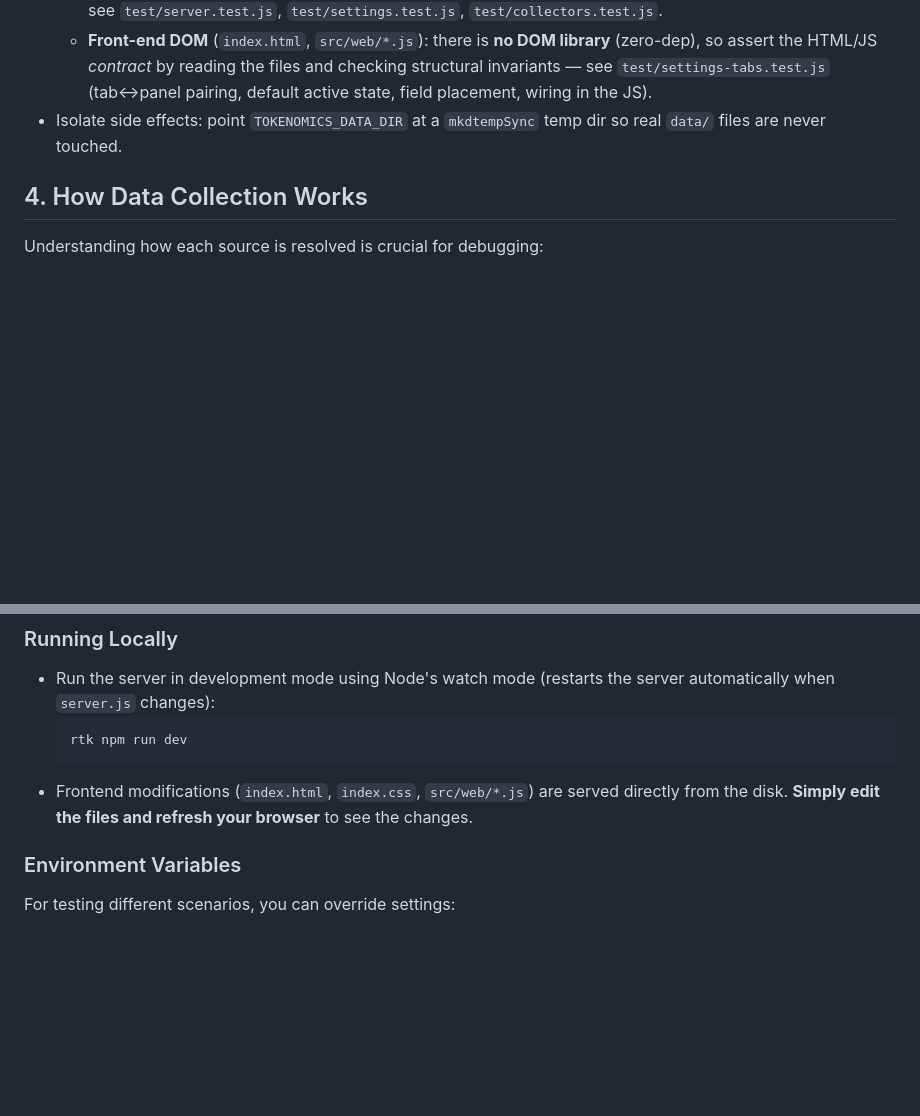
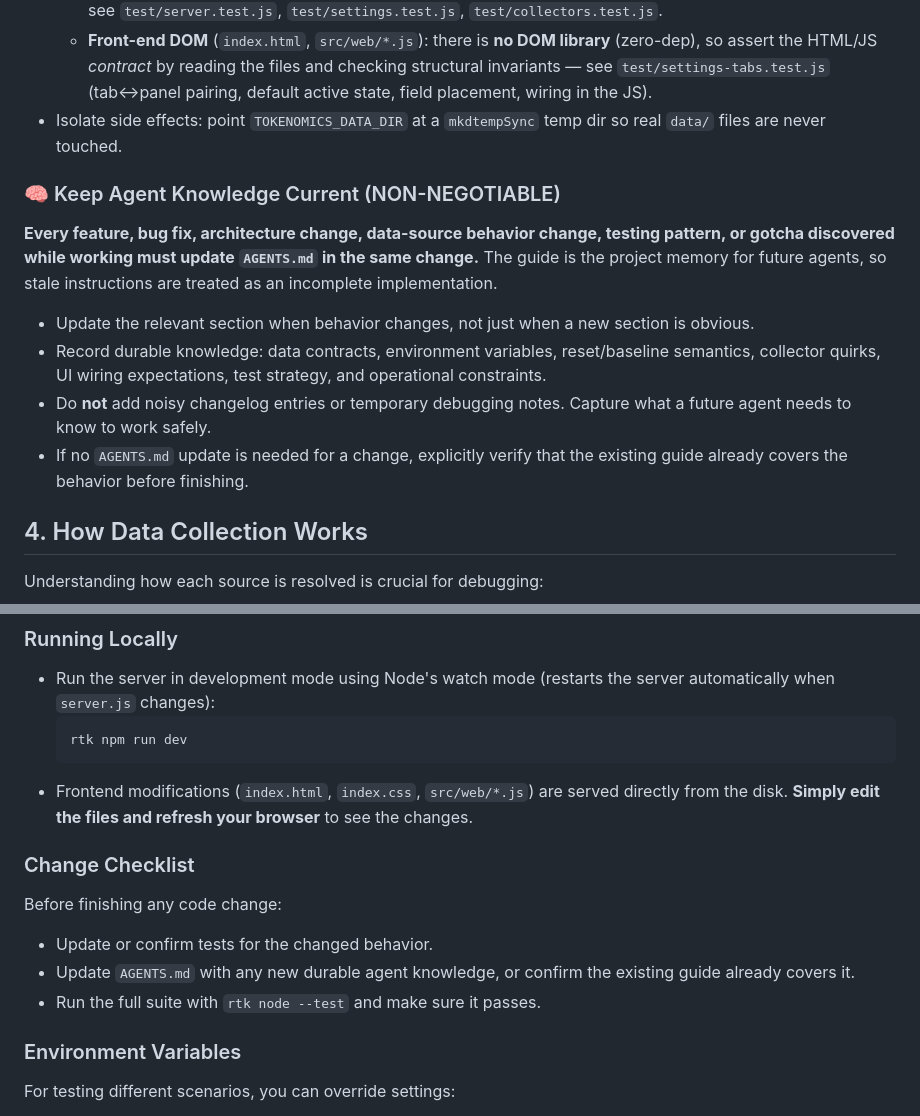
Before and after one commit to phil288/tokenomics, a Markdown page: AGENTS.md, 2 parts joined by grey strips. GitHub-like rendering; blank space fills up the shorter version.

Commit message:
docs: update AGENTS.md to enforce keeping agent knowledge current and add change checklist

````diff
--- a/AGENTS.md
+++ b/AGENTS.md
@@ -215,6 +215,13 @@ Both `server.js` and `src/web/pricing.js` define pricing matrices for Claude, Ge
   - **Front-end DOM** (`index.html`, `src/web/*.js`): there is **no DOM library** (zero-dep), so assert the HTML/JS *contract* by reading the files and checking structural invariants — see `test/settings-tabs.test.js` (tab↔panel pairing, default active state, field placement, wiring in the JS).
 - Isolate side effects: point `TOKENOMICS_DATA_DIR` at a `mkdtempSync` temp dir so real `data/` files are never touched.
 
+### 🧠 Keep Agent Knowledge Current (NON-NEGOTIABLE)
+**Every feature, bug fix, architecture change, data-source behavior change, testing pattern, or gotcha discovered while working must update `AGENTS.md` in the same change.** The guide is the project memory for future agents, so stale instructions are treated as an incomplete implementation.
+- Update the relevant section when behavior changes, not just when a new section is obvious.
+- Record durable knowledge: data contracts, environment variables, reset/baseline semantics, collector quirks, UI wiring expectations, test strategy, and operational constraints.
+- Do **not** add noisy changelog entries or temporary debugging notes. Capture what a future agent needs to know to work safely.
+- If no `AGENTS.md` update is needed for a change, explicitly verify that the existing guide already covers the behavior before finishing.
+
 ## 4. How Data Collection Works
 
 Understanding how each source is resolved is crucial for debugging:
@@ -253,6 +260,12 @@ Understanding how each source is resolved is crucial for debugging:
   rtk npm run dev
   ```
 - Frontend modifications (`index.html`, `index.css`, `src/web/*.js`) are served directly from the disk. **Simply edit the files and refresh your browser** to see the changes.
+
+### Change Checklist
+Before finishing any code change:
+- Update or confirm tests for the changed behavior.
+- Update `AGENTS.md` with any new durable agent knowledge, or confirm the existing guide already covers it.
+- Run the full suite with `rtk node --test` and make sure it passes.
 
 ### Environment Variables
 For testing different scenarios, you can override settings:
````
